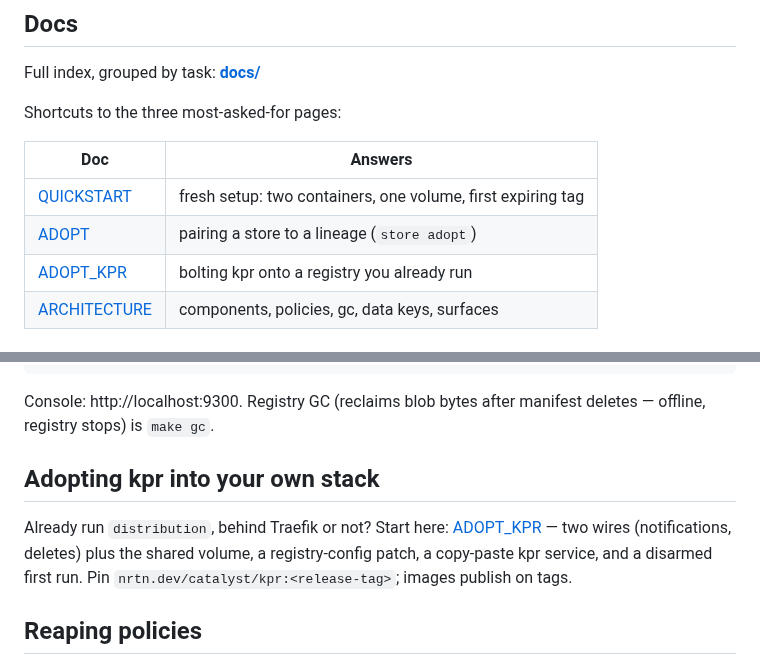
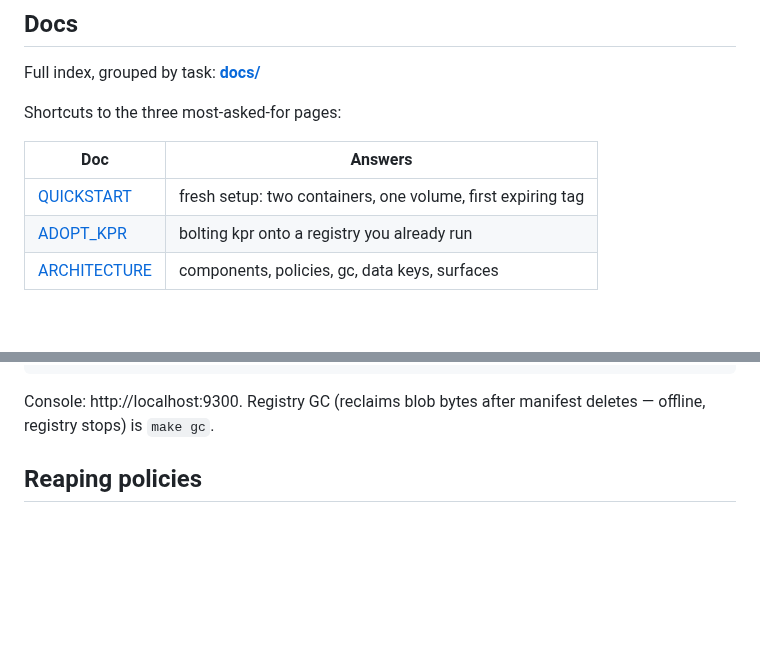
Before and after one commit to noroutine/kpr, a Markdown page: README.md, 2 parts joined by grey strips. Rendered like a GitHub page; blank space fills up the shorter version.

Commit message:
drop redundant adopting section (linked from docs table)

```diff
--- a/README.md
+++ b/README.md
@@ -38,7 +38,6 @@ Shortcuts to the three most-asked-for pages:
 | Doc | Answers |
 |---|---|
 | [QUICKSTART](docs/QUICKSTART.md) | fresh setup: two containers, one volume, first expiring tag |
-| [ADOPT](docs/ADOPT.md) | pairing a store to a lineage (`store adopt`) |
 | [ADOPT_KPR](docs/ADOPT_KPR.md) | bolting kpr onto a registry you already run |
 | [ARCHITECTURE](docs/ARCHITECTURE.md) | components, policies, gc, data keys, surfaces |
 
@@ -78,14 +77,6 @@ docker exec kpr kpr status              # counters
 
 Console: http://localhost:9300. Registry GC (reclaims blob bytes
 after manifest deletes — offline, registry stops) is `make gc`.
-
-## Adopting kpr into your own stack
-
-Already run `distribution`, behind Traefik or not? Start here:
-[ADOPT_KPR](docs/ADOPT_KPR.md) — two wires (notifications, deletes) plus
-the shared volume, a registry-config patch, a copy-paste kpr
-service, and a disarmed first run. Pin
-`nrtn.dev/catalyst/kpr:<release-tag>`; images publish on tags.
 
 ## Reaping policies
 
```
